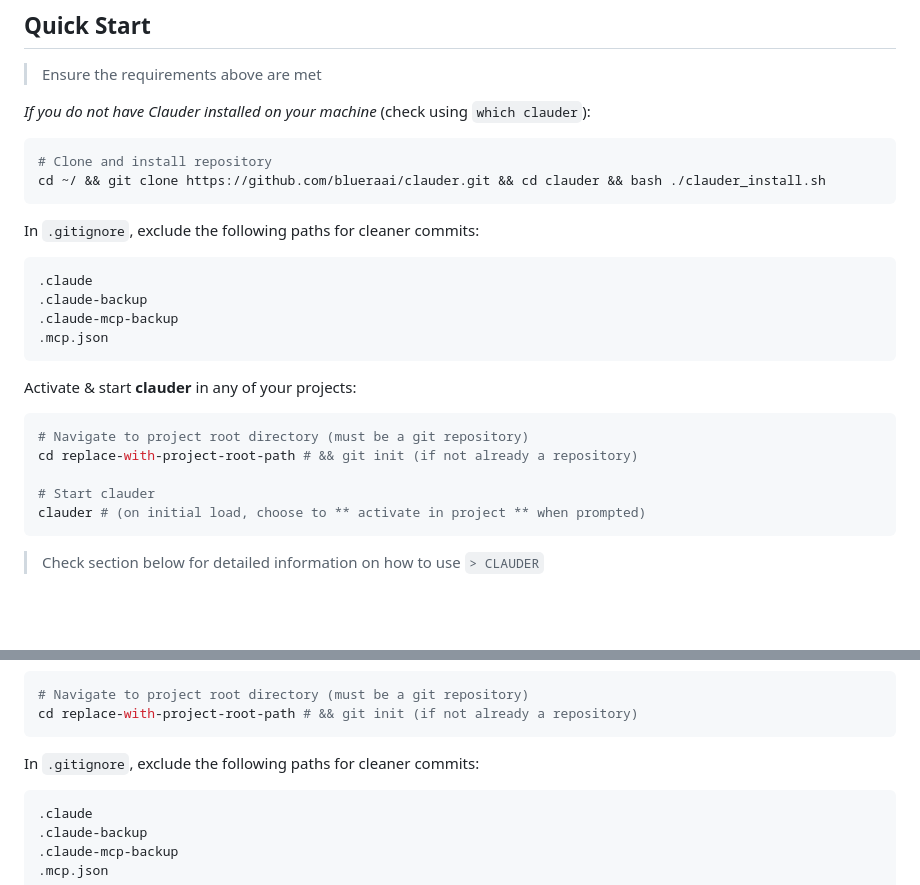
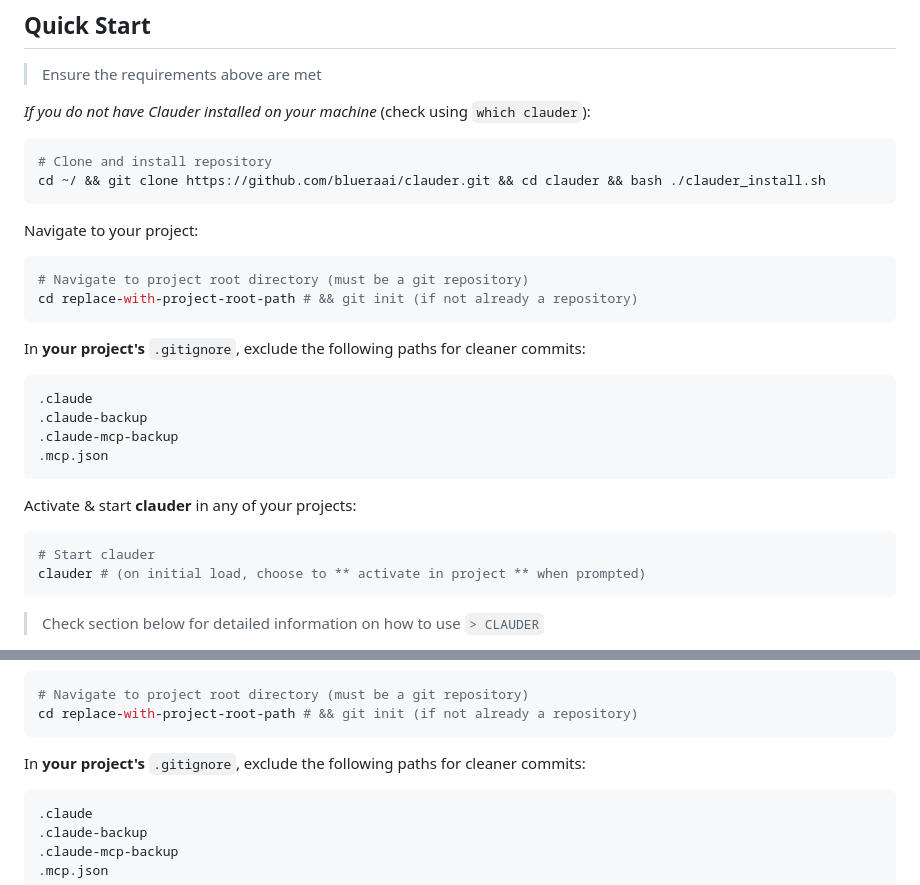
Before and after one commit to blueraai/clauder, a Markdown page: README.md, 2 parts joined by grey strips. Rendered like a GitHub page; blank space fills up the shorter version.

Commit message:
documentation update

````diff
--- a/README.md
+++ b/README.md
@@ -127,7 +127,13 @@ Required if using MCP servers (refer to `.mcp.json` for details):
 cd ~/ && git clone https://github.com/blueraai/clauder.git && cd clauder && bash ./clauder_install.sh
 ```
 
-In `.gitignore`, exclude the following paths for cleaner commits:
+Navigate to your project:
+```bash
+# Navigate to project root directory (must be a git repository)
+cd replace-with-project-root-path # && git init (if not already a repository)
+```
+
+In **your project's** `.gitignore`, exclude the following paths for cleaner commits:
 ```text
 .claude
 .claude-backup
@@ -137,9 +143,6 @@ In `.gitignore`, exclude the following paths for cleaner commits:
 
 Activate & start **clauder** in any of your projects:
 ```bash
-# Navigate to project root directory (must be a git repository)
-cd replace-with-project-root-path # && git init (if not already a repository)
-
 # Start clauder
 clauder # (on initial load, choose to ** activate in project ** when prompted)
 ```
@@ -213,7 +216,7 @@ Clauder's configuration will automatically:
 cd replace-with-project-root-path # && git init (if not already a repository)
 ```
 
-In `.gitignore`, exclude the following paths for cleaner commits:
+In **your project's** `.gitignore`, exclude the following paths for cleaner commits:
 ```text
 .claude
 .claude-backup
````
